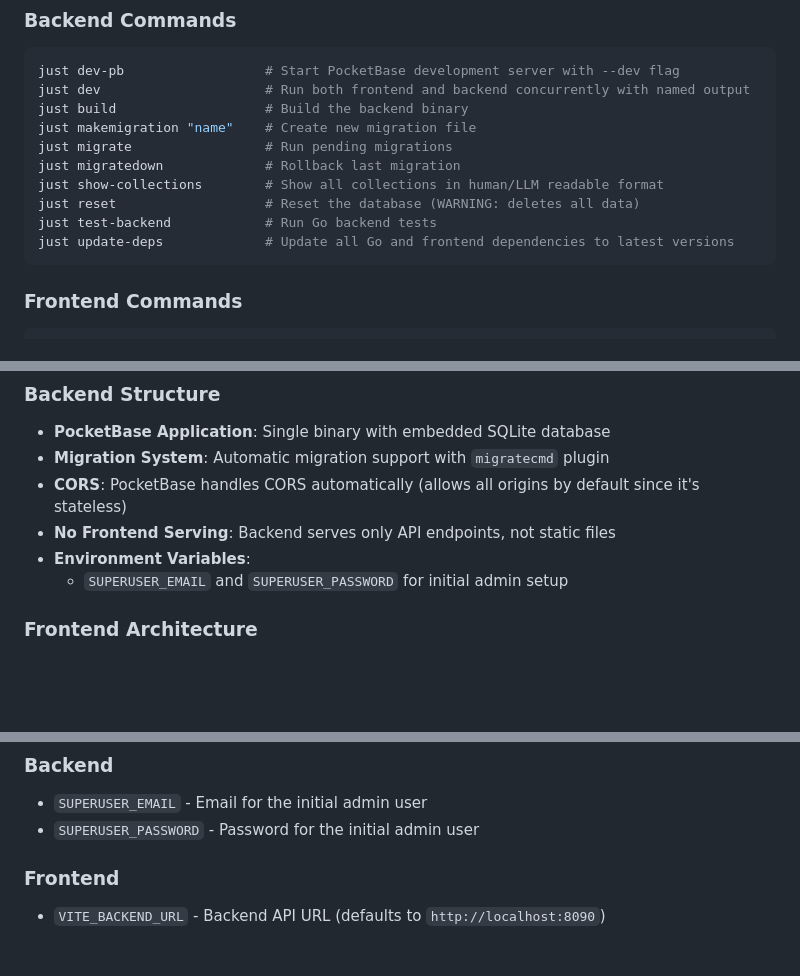
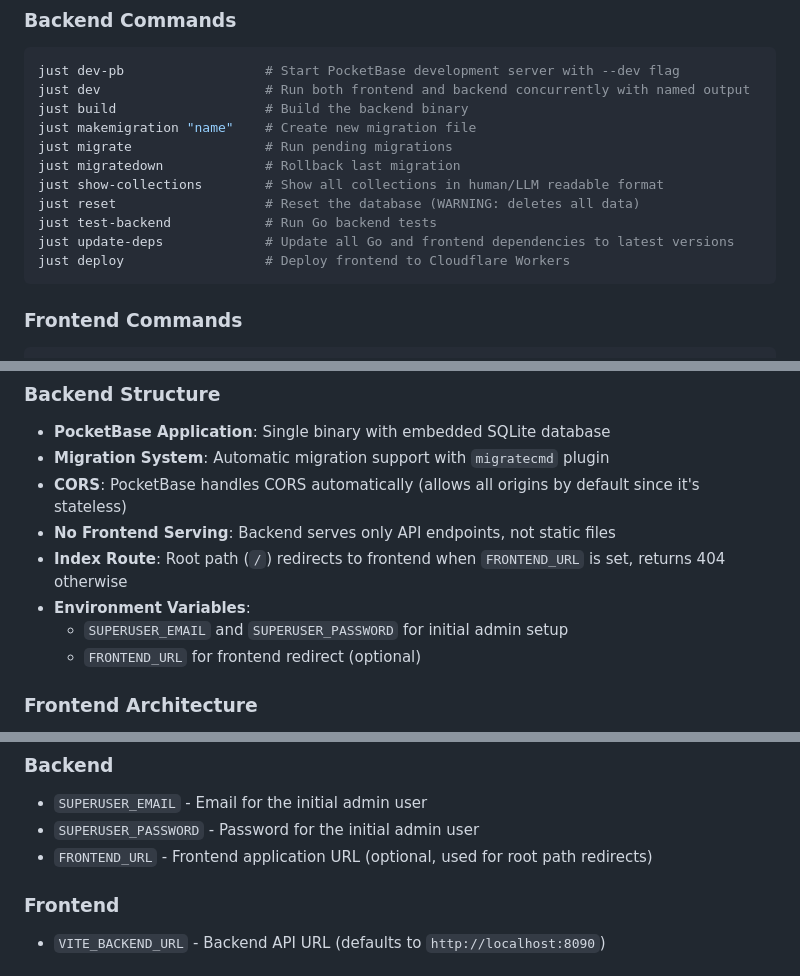
Before and after one commit to knowsuchagency/pocketbase-template, a Markdown page: CLAUDE.md, 3 parts joined by grey strips. Rendered like a GitHub page; blank space fills up the shorter version.

Commit message:
Update CLAUDE.md to include frontend deployment command and clarify environment variables
- Added `just deploy` command for deploying the frontend to Cloudflare Workers.
- Updated documentation to specify the optional `FRONTEND_URL` environment variable for root path redirects.
- Enhanced clarity on environment variables for both backend and frontend configurations.

````diff
--- a/CLAUDE.md
+++ b/CLAUDE.md
@@ -113,6 +113,7 @@ just show-collections        # Show all collections in human/LLM readable format
 just reset                   # Reset the database (WARNING: deletes all data)
 just test-backend            # Run Go backend tests
 just update-deps             # Update all Go and frontend dependencies to latest versions
+just deploy                  # Deploy frontend to Cloudflare Workers
 ```
 
 ### Frontend Commands
@@ -155,8 +156,10 @@ The frontend tests are configured to:
 - **Migration System**: Automatic migration support with `migratecmd` plugin
 - **CORS**: PocketBase handles CORS automatically (allows all origins by default since it's stateless)
 - **No Frontend Serving**: Backend serves only API endpoints, not static files
+- **Index Route**: Root path (`/`) redirects to frontend when `FRONTEND_URL` is set, returns 404 otherwise
 - **Environment Variables**:
   - `SUPERUSER_EMAIL` and `SUPERUSER_PASSWORD` for initial admin setup
+  - `FRONTEND_URL` for frontend redirect (optional)
 
 ### Frontend Architecture
 
@@ -328,6 +331,7 @@ Then edit the generated file in the `migrations/` directory. For collection migr
 ### Backend
 - `SUPERUSER_EMAIL` - Email for the initial admin user
 - `SUPERUSER_PASSWORD` - Password for the initial admin user
+- `FRONTEND_URL` - Frontend application URL (optional, used for root path redirects)
 
 ### Frontend
 - `VITE_BACKEND_URL` - Backend API URL (defaults to `http://localhost:8090`)
````
